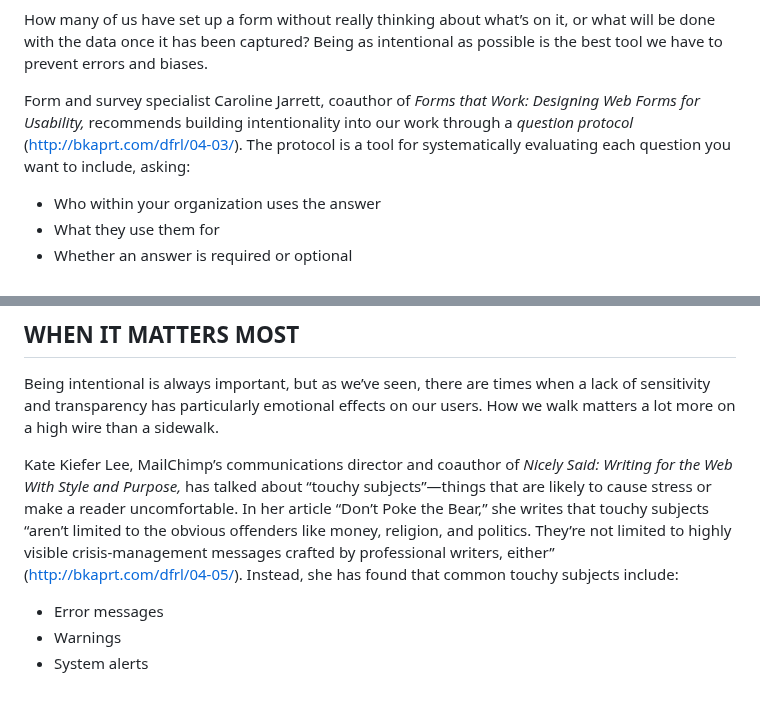
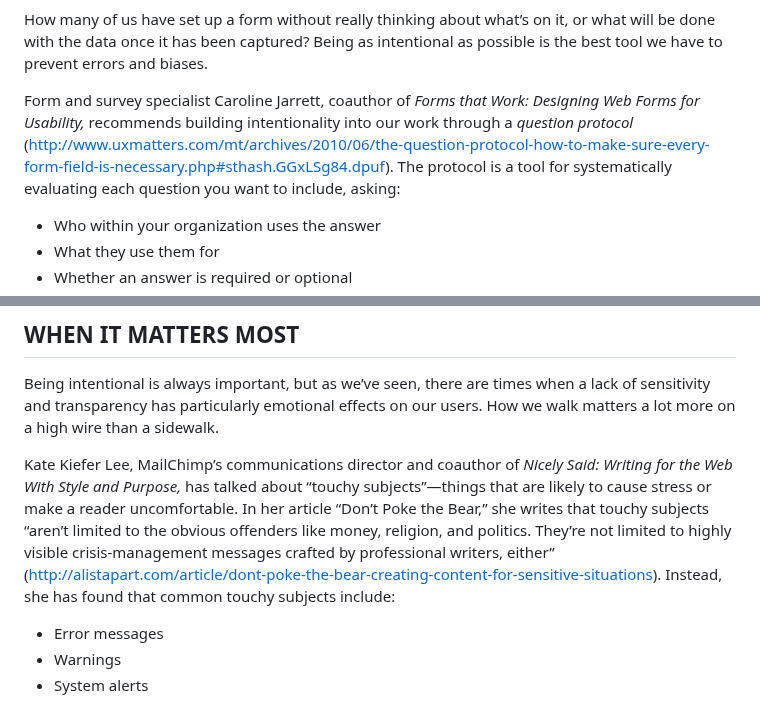
Before and after one commit to Wilto/a-book-departs, a Markdown page: _src/chapter/dfrl_final-8.md, 2 parts joined by grey strips. Rendered like a GitHub page.

```diff
--- a/_src/chapter/dfrl_final-8.md
+++ b/_src/chapter/dfrl_final-8.md
@@ -54,7 +54,7 @@ The problem is that the salutation this doctor provided on her membership form w
 
 How many of us have set up a form without really thinking about what’s on it, or what will be done with the data once it has been captured? Being as intentional as possible is the best tool we have to prevent errors and biases.
 
-Form and survey specialist Caroline Jarrett, coauthor of *Forms that Work:* *Designing Web Forms for Usability,* recommends building intentionality into our work through a *question protocol* ([http://bkaprt.com/dfrl/04-03/](http://bkaprt.com/dfrl/04-03/)). The protocol is a tool for systematically evaluating each question you want to include, asking:
+Form and survey specialist Caroline Jarrett, coauthor of *Forms that Work:* *Designing Web Forms for Usability,* recommends building intentionality into our work through a *question protocol* ([http://www.uxmatters.com/mt/archives/2010/06/the-question-protocol-how-to-make-sure-every-form-field-is-necessary.php#sthash.GGxLSg84.dpuf](http://bkaprt.com/dfrl/04-03/)). The protocol is a tool for systematically evaluating each question you want to include, asking:
 
 * Who within your organization uses the answer
 * What they use them for
@@ -115,7 +115,7 @@ That’s…quite a lot. It fulfills the need to be transparent, but even with al
 
 Being intentional is always important, but as we’ve seen, there are times when a lack of sensitivity and transparency has particularly emotional effects on our users. How we walk matters a lot more on a high wire than a sidewalk.
 
-Kate Kiefer Lee, MailChimp’s communications director and coauthor of *Nicely Said: Writing for the Web* *With Style and Purpose,* has talked about “touchy subjects”—things that are likely to cause stress or make a reader uncomfortable. In her article “Don’t Poke the Bear,” she writes that touchy subjects “aren’t limited to the obvious offenders like money, religion, and politics. They’re not limited to highly visible crisis-management messages crafted by professional writers, either” ([http://bkaprt.com/dfrl/04-05/](http://bkaprt.com/dfrl/04-05/)). Instead, she has found that common touchy subjects include:
+Kate Kiefer Lee, MailChimp’s communications director and coauthor of *Nicely Said: Writing for the Web* *With Style and Purpose,* has talked about “touchy subjects”—things that are likely to cause stress or make a reader uncomfortable. In her article “Don’t Poke the Bear,” she writes that touchy subjects “aren’t limited to the obvious offenders like money, religion, and politics. They’re not limited to highly visible crisis-management messages crafted by professional writers, either” ([http://alistapart.com/article/dont-poke-the-bear-creating-content-for-sensitive-situations](http://bkaprt.com/dfrl/04-05/)). Instead, she has found that common touchy subjects include:
 
 * Error messages
 * Warnings
```
Also changed, not shown: other parts of _src/chapter/dfrl_final-8.md (+8 -8 lines).
